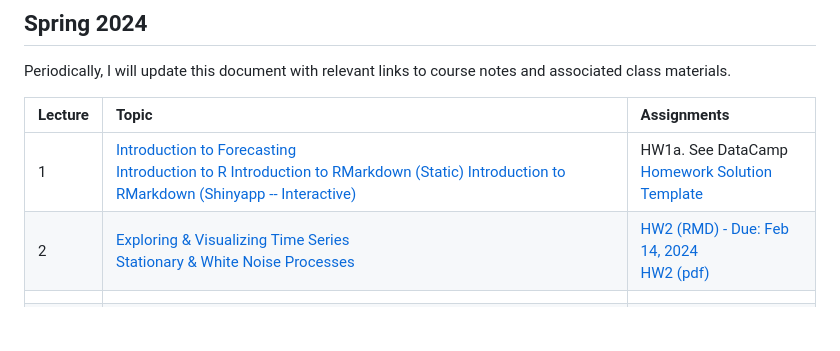
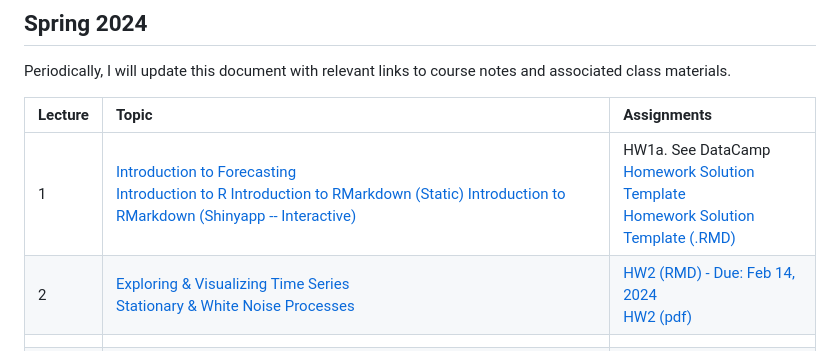
Before and after one commit to Shamar-Stewart/Forecasting, a Markdown page: README.md, the part around the change. GitHub-like rendering; blank space fills up the shorter version.

```diff
--- a/README.md
+++ b/README.md
@@ -6,7 +6,7 @@ Periodically, I will update this document with relevant links to course notes an
 
 | Lecture 	|                    Topic                    	|Assignments                                    |
 |---------	|:-------------------------------------------	| :-------------------------------------------	|
-| 1       	| [Introduction to Forecasting](Lectures/L1/1.Intro_Time_Series.pdf) <br> [Introduction to R](https://htmlpreview.github.io/?https://github.com/Shamar-Stewart/Forecasting/blob/main/Lectures/L1/R_Introduction.nb.html) </br> [Introduction to RMarkdown (Static)](https://htmlpreview.github.io/?https://github.com/Shamar-Stewart/Forecasting/blob/main/Lectures/L1/RMarkdown_Intro.html) </br> [Introduction to RMarkdown (Shinyapp -- Interactive)](https://aaec-vt.shinyapps.io/1_1-RMarkdown/#section-knowledge-check)  | HW1a. See DataCamp <br> [Homework Solution Template](Homework/Template/Homework_Solution_Template.pdf)</br>                                          	|
+| 1       	| [Introduction to Forecasting](Lectures/L1/1.Intro_Time_Series.pdf) <br> [Introduction to R](https://htmlpreview.github.io/?https://github.com/Shamar-Stewart/Forecasting/blob/main/Lectures/L1/R_Introduction.nb.html) </br> [Introduction to RMarkdown (Static)](https://htmlpreview.github.io/?https://github.com/Shamar-Stewart/Forecasting/blob/main/Lectures/L1/RMarkdown_Intro.html) </br> [Introduction to RMarkdown (Shinyapp -- Interactive)](https://aaec-vt.shinyapps.io/1_1-RMarkdown/#section-knowledge-check)  | HW1a. See DataCamp <br> [Homework Solution Template](Homework/Template/Homework_Solution_Template.pdf) <br> [Homework Solution Template (.RMD)](Homework/Template/Homework_Solution_Template.rmd)</br>                                          	|
 | 2       	|     [Exploring & Visualizing Time Series](Lectures/L2/2-Visualizing-Time-Series.pdf) <br> [Stationary & White Noise Processes](Lectures/L2/White_Noise_Notes.pdf)    	|    [HW2 (RMD) - Due: Feb 14, 2024](Homework/HW2/AAEC_4984-AAEC_STAT-5484_HW2_S24.Rmd) <br> [HW2 (pdf)](Homework/HW2/AAEC_4984-AAEC_STAT-5484_HW2_S24.pdf) </br>                                          	|
 |         	|                                              	|                                              	|
 |         	|           ***Univariate Models***           	|                                              	|
```
